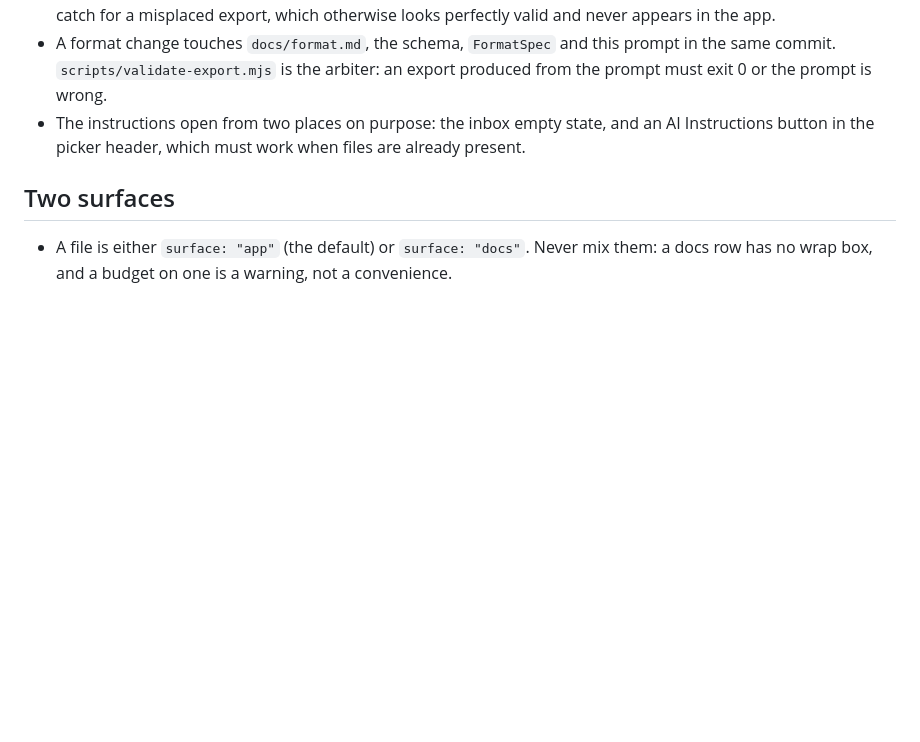
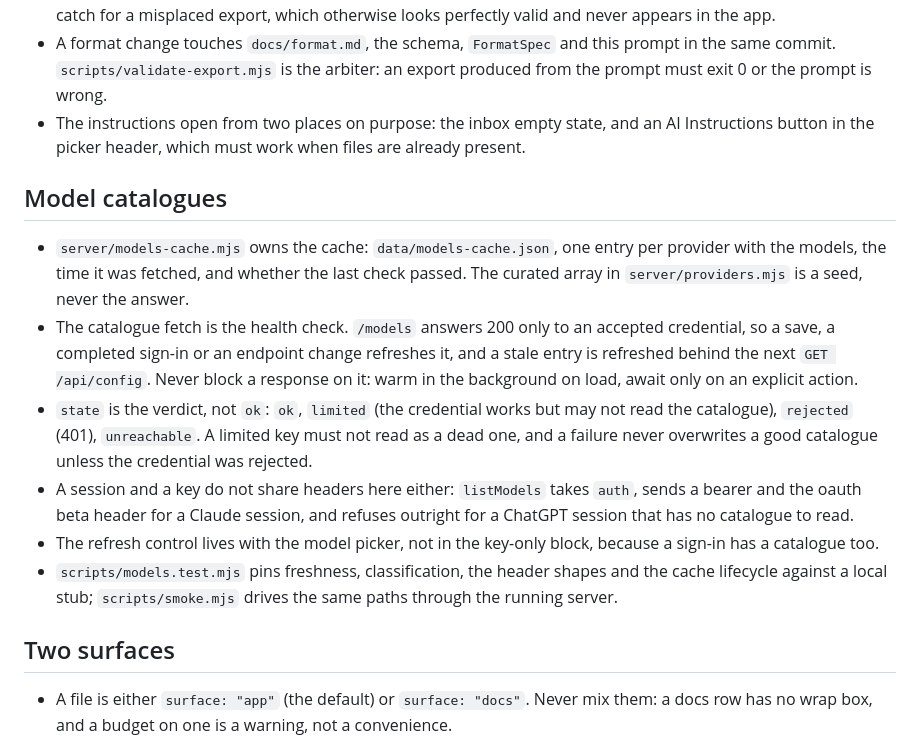
Before and after one commit to apoapostolov/string-theory, a Markdown page: AGENTS.md, the part around the change. GitHub-like rendering; blank space fills up the shorter version.

```diff
--- a/AGENTS.md
+++ b/AGENTS.md
@@ -126,6 +126,15 @@ Do not copy the whole spec into all four. Each home carries what its reader need
 - A format change touches `docs/format.md`, the schema, `FormatSpec` and this prompt in the same commit. `scripts/validate-export.mjs` is the arbiter: an export produced from the prompt must exit 0 or the prompt is wrong.
 - The instructions open from two places on purpose: the inbox empty state, and an AI Instructions button in the picker header, which must work when files are already present.
 
+## Model catalogues
+
+- `server/models-cache.mjs` owns the cache: `data/models-cache.json`, one entry per provider with the models, the time it was fetched, and whether the last check passed. The curated array in `server/providers.mjs` is a seed, never the answer.
+- The catalogue fetch is the health check. `/models` answers 200 only to an accepted credential, so a save, a completed sign-in or an endpoint change refreshes it, and a stale entry is refreshed behind the next `GET /api/config`. Never block a response on it: warm in the background on load, await only on an explicit action.
+- `state` is the verdict, not `ok`: `ok`, `limited` (the credential works but may not read the catalogue), `rejected` (401), `unreachable`. A limited key must not read as a dead one, and a failure never overwrites a good catalogue unless the credential was rejected.
+- A session and a key do not share headers here either: `listModels` takes `auth`, sends a bearer and the oauth beta header for a Claude session, and refuses outright for a ChatGPT session that has no catalogue to read.
+- The refresh control lives with the model picker, not in the key-only block, because a sign-in has a catalogue too.
+- `scripts/models.test.mjs` pins freshness, classification, the header shapes and the cache lifecycle against a local stub; `scripts/smoke.mjs` drives the same paths through the running server.
+
 ## Two surfaces
 
 - A file is either `surface: "app"` (the default) or `surface: "docs"`. Never mix them: a docs row has no wrap box, and a budget on one is a warning, not a convenience.
```
Also changed, not shown: README.md (+11 -0 lines), docs/app-models.png (added), 11 other files.
